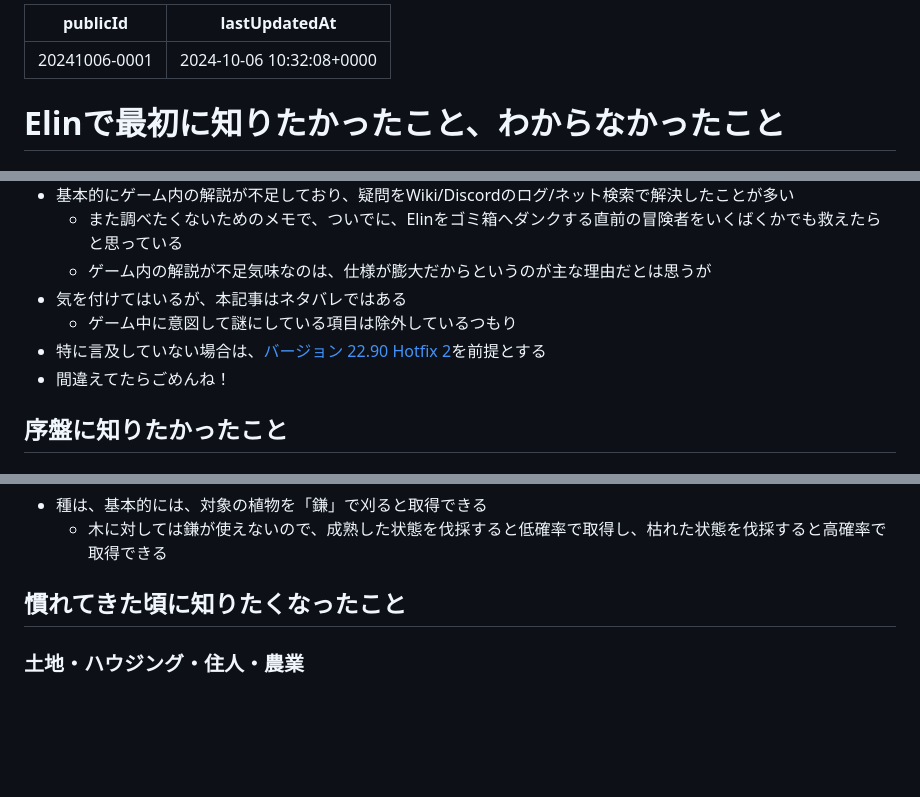
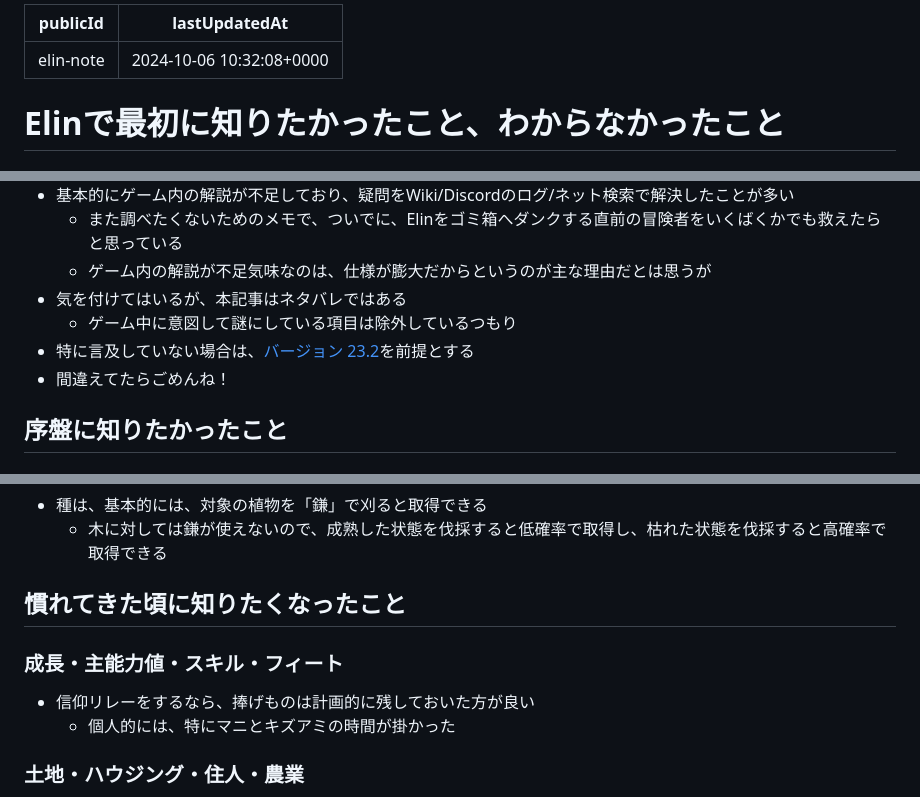
Before and after one commit to kjirou/blog, a Markdown page: blog-source/articles/elin-note.md, 3 parts joined by grey strips. Drawn GitHub-style; blank space fills up the shorter version.

```diff
--- a/blog-source/articles/20241006-0001.md
+++ b/blog-source/articles/elin-note.md
@@ -1,5 +1,5 @@
 ---
-publicId: 20241006-0001
+publicId: elin-note
 lastUpdatedAt: "2024-10-06 10:32:08+0000"
 ---
 
@@ -15,7 +15,7 @@ lastUpdatedAt: "2024-10-06 10:32:08+0000"
   - ゲーム内の解説が不足気味なのは、仕様が膨大だからというのが主な理由だとは思うが
 - 気を付けてはいるが、本記事はネタバレではある
   - ゲーム中に意図して謎にしている項目は除外しているつもり
-- 特に言及していない場合は、[バージョン 22.90 Hotfix 2](https://discord.com/channels/208391609778307075/1188425646679015535/1297628502186791045)を前提とする
+- 特に言及していない場合は、[バージョン 23.2](https://discord.com/channels/208391609778307075/1188425646679015535/1299771362373669006)を前提とする
 - 間違えてたらごめんね！
 
 ## 序盤に知りたかったこと
@@ -96,6 +108,11 @@ lastUpdatedAt: "2024-10-06 10:32:08+0000"
 
 ## 慣れてきた頃に知りたくなったこと
 
+### 成長・主能力値・スキル・フィート
+
+- 信仰リレーをするなら、捧げものは計画的に残しておいた方が良い
+  - 個人的には、特にマニとキズアミの時間が掛かった
+
 ### 土地・ハウジング・住人・農業
 
 - 「★土地の権利書」は、[バージョン 22.78](https://discord.com/channels/208391609778307075/1188425646679015535/1289013628305145947) から、購入するごとに金額が倍々になるようになった
```
Also changed, not shown: other parts of blog-source/articles/elin-note.md (+20 -6 lines).
